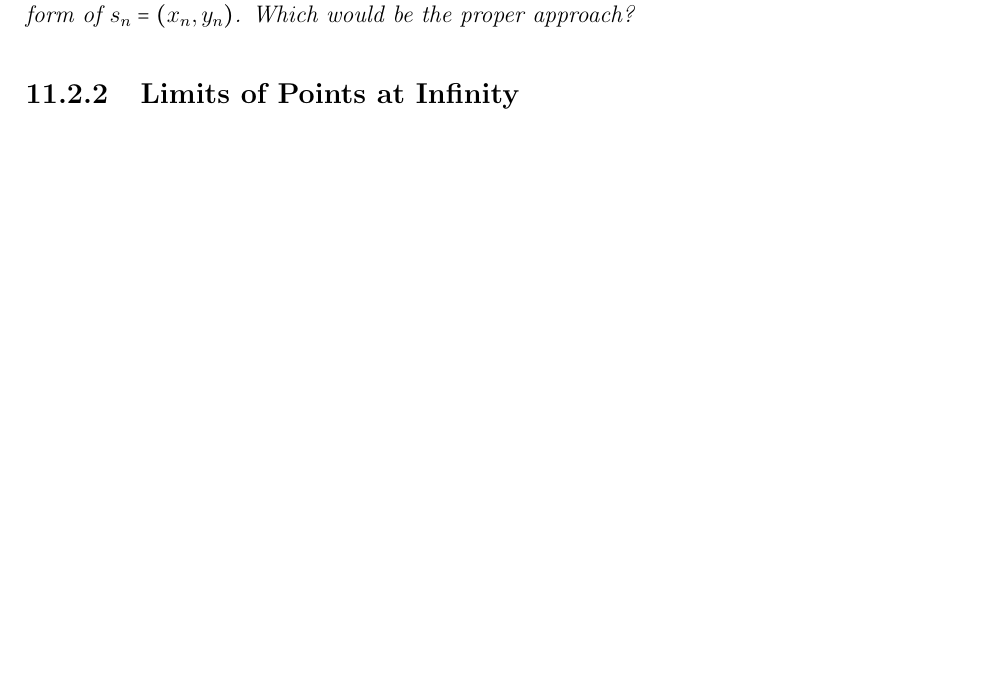
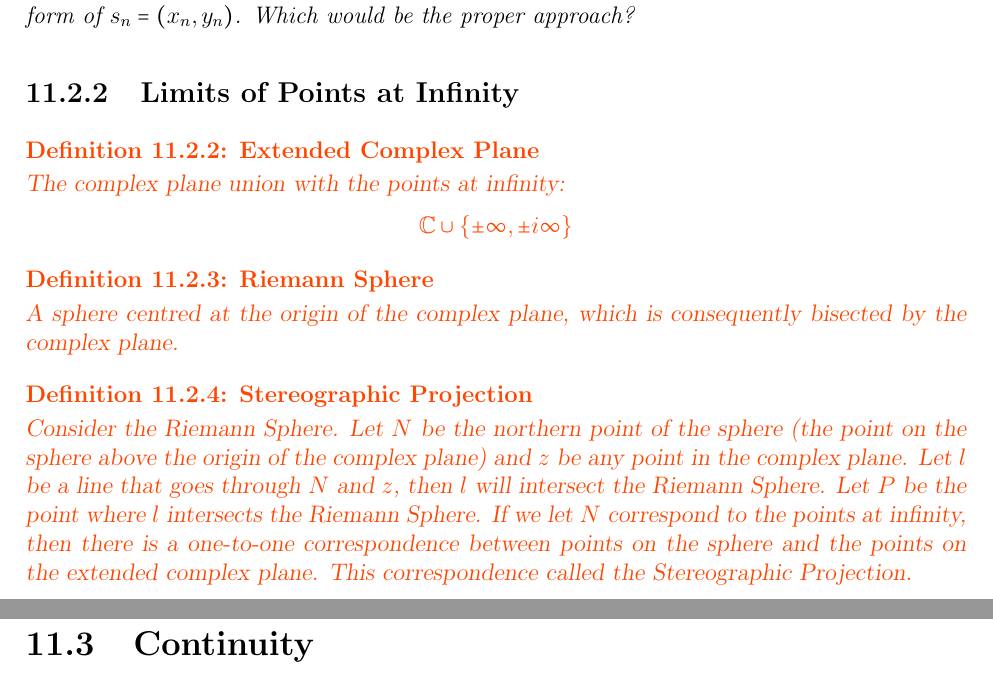
Before and after one commit to Kevinhykuo/LaTex, a LaTeX thesis (Math Notes/Math Notes.tex): part of page 57 of 117 before the commit and two parts of pages 57 and 58 of 117 after it, the two joined at a grey line, cut so that both start at the same text, the shorter picture padded with empty space. Compiled offline with pdfLaTeX.

Commit message:
On the Riemann Sphere

```diff
--- a/Math Notes/Math Notes.tex
+++ b/Math Notes/Math Notes.tex
@@ -1868,8 +1868,20 @@
 
 	\subsection{Limits of Points at Infinity} \label{Limits of Points at Infinity Subsection - Complex}
 
-
-
+	\begin{definition}[Extended Complex Plane]
+		The complex plane union with the points at infinity:
+		$$\mathbb{C} \cup \{\pm \infty, \pm i \infty\}$$
+	\end{definition}
+
+	\begin{definition}[Riemann Sphere]
+		A sphere centred at the origin of the complex plane, which is consequently bisected by the complex plane.
+	\end{definition}
+
+	\begin{definition}[Stereographic Projection]
+		Consider the Riemann Sphere. Let $N$ be the northern point of the sphere (the point on the sphere above the origin of the complex plane) and $z$ be any point in the complex plane. Let $l$ be a line that goes through $N$ and $z$, then $l$ will intersect the Riemann Sphere. Let $P$ be the point where $l$ intersects the Riemann Sphere. If we let $N$ correspond to the points at infinity, then there is a one-to-one correspondence between points on the sphere and the points on the extended complex plane. This correspondence called the Stereographic Projection.
+	\end{definition}
+
+	\section{Continuity} \label{Continuinty Section - Complex}
 
 	\chapter{Conformal Mapping} \label{Conformal Mapping Chapter - Complex}
 
```
Also changed, not shown: Math Notes/Math Notes.pdf, 5 other files.
